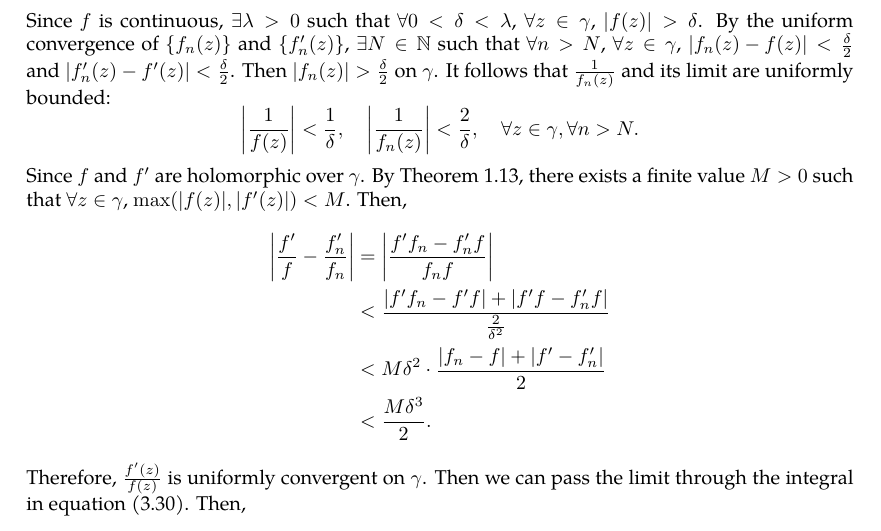
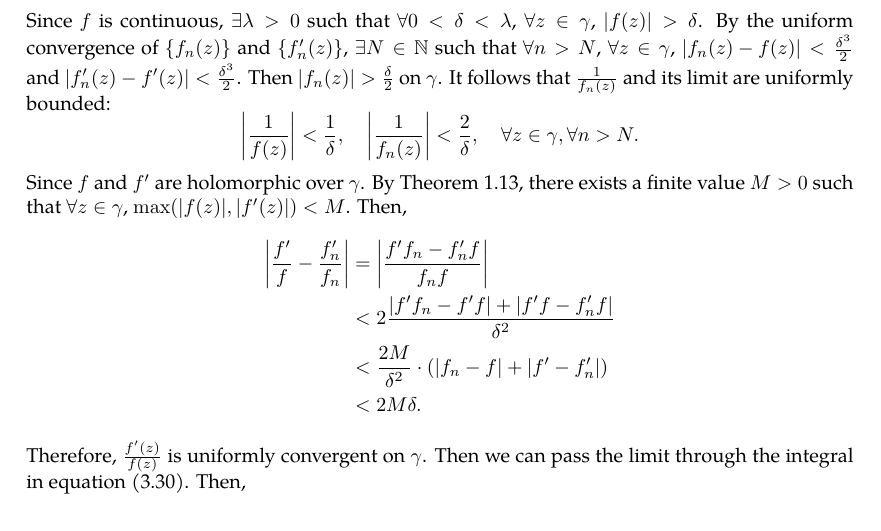
Before and after one commit to slipperking/complex-analysis-latex, a LaTeX document (main.tex): part of page 44 of 45, cut so that both start at the same text. Compiled offline with pdfLaTeX.

Commit message:
overleaf_to_git (Fri Jun  6 15:04:08 2025 -0700): update main.tex from r8121 to r8135

```diff
--- a/main.tex
+++ b/main.tex
@@ -1123,13 +1123,13 @@ This profound result proves that the number of zeros of a holomorphic function e
     \begin{equation}
         \lim_{n\to\infty}\int_{\gamma}\frac{f_n'(z)}{f_n(z)}\ddz=0.\label{eq:hurwitzsimplecase_argumentprinciple}
     \end{equation}
-    Since \(f\) is continuous, \(\exists\lambda>0\) such that \(\forall0<\delta<\lambda\), \(\forall z\in\gamma\), \(\abs{f(z)}>\delta\). By the uniform convergence of \(\cbraces{f_n(z)}\) and \(\cbraces{f'_n(z)}\), \(\exists N\in\mathbb{N}\) such that \(\forall n>N\), \(\forall z\in\gamma\), \(\abs{f_n(z)-f(z)}<\frac{\delta}{2}\) and \(\abs{f'_n(z)-f'(z)}<\frac{\delta}{2}\). Then \(\abs{f_n(z)}>\frac{\delta}{2}\) on \(\gamma\). It follows that \(\frac{1}{f_n(z)}\) and its limit are uniformly bounded: \[\abs{\frac{1}{f(z)}}<\frac{1}{\delta},\quad\abs{\frac{1}{f_n(z)}}<\frac{2}{\delta},\quad\forall z\in\gamma,\forall n>N.\]
+    Since \(f\) is continuous, \(\exists\lambda>0\) such that \(\forall0<\delta<\lambda\), \(\forall z\in\gamma\), \(\abs{f(z)}>\delta\). By the uniform convergence of \(\cbraces{f_n(z)}\) and \(\cbraces{f'_n(z)}\), \(\exists N\in\mathbb{N}\) such that \(\forall n>N\), \(\forall z\in\gamma\), \(\abs{f_n(z)-f(z)}<\frac{\delta^3}{2}\) and \(\abs{f'_n(z)-f'(z)}<\frac{\delta^3}{2}\). Then \(\abs{f_n(z)}>\frac{\delta}{2}\) on \(\gamma\). It follows that \(\frac{1}{f_n(z)}\) and its limit are uniformly bounded: \[\abs{\frac{1}{f(z)}}<\frac{1}{\delta},\quad\abs{\frac{1}{f_n(z)}}<\frac{2}{\delta},\quad\forall z\in\gamma,\forall n>N.\]
     Since \(f\) and \(f'\) are holomorphic over \(\gamma\). By \autoref{thm:continuousfunctionboundedoncompact}, there exists a finite value \(M>0\) such that \(\forall z\in\gamma\), \(\max\paren{\abs{f(z)},\abs{f'(z)}}<M\). Then,
     \begin{align*}
         \abs{\frac{f'}{f}-\frac{f'_n}{f_n}}&=\abs{\frac{f'f_n-f'_nf}{f_nf}}\\
-        &<\frac{\abs{f'f_n-f'f}+\abs{f'f-f'_nf}}{\frac{2}{\delta^2}}\\
-        &<M\delta^2\cdot\frac{\abs{f_n-f}+\abs{f'-f'_n}}{2}\\
-        &<\frac{M\delta^3}{2}.
+        &<2\frac{\abs{f'f_n-f'f}+\abs{f'f-f'_nf}}{\delta^2}\\
+        &<\frac{2M}{\delta^2}\cdot\paren{\abs{f_n-f}+\abs{f'-f'_n}}\\
+        &<2M\delta.
     \end{align*}
     Therefore, \(\frac{f'(z)}{f(z)}\) is uniformly convergent on \(\gamma\). Then we can pass the limit through the integral in equation \eqref{eq:hurwitzsimplecase_argumentprinciple}. Then,
     \[\lim_{n\to\infty}\int_\gamma \frac{f'_n(z)}{f_n(z)}\ddz=\int_\gamma \frac{f'(z)}{f(z)}\ddz=0.\] By the Argument Principle, (\autoref{thm:argumentprincipleholomorphic}), \(f(z)\) has no roots in the interior of \(\gamma\). Since \(\gamma\) was arbitrarily chosen, either \(f(z)\equiv 0\) on \(U\) or has no zeros in \(U\).
```
